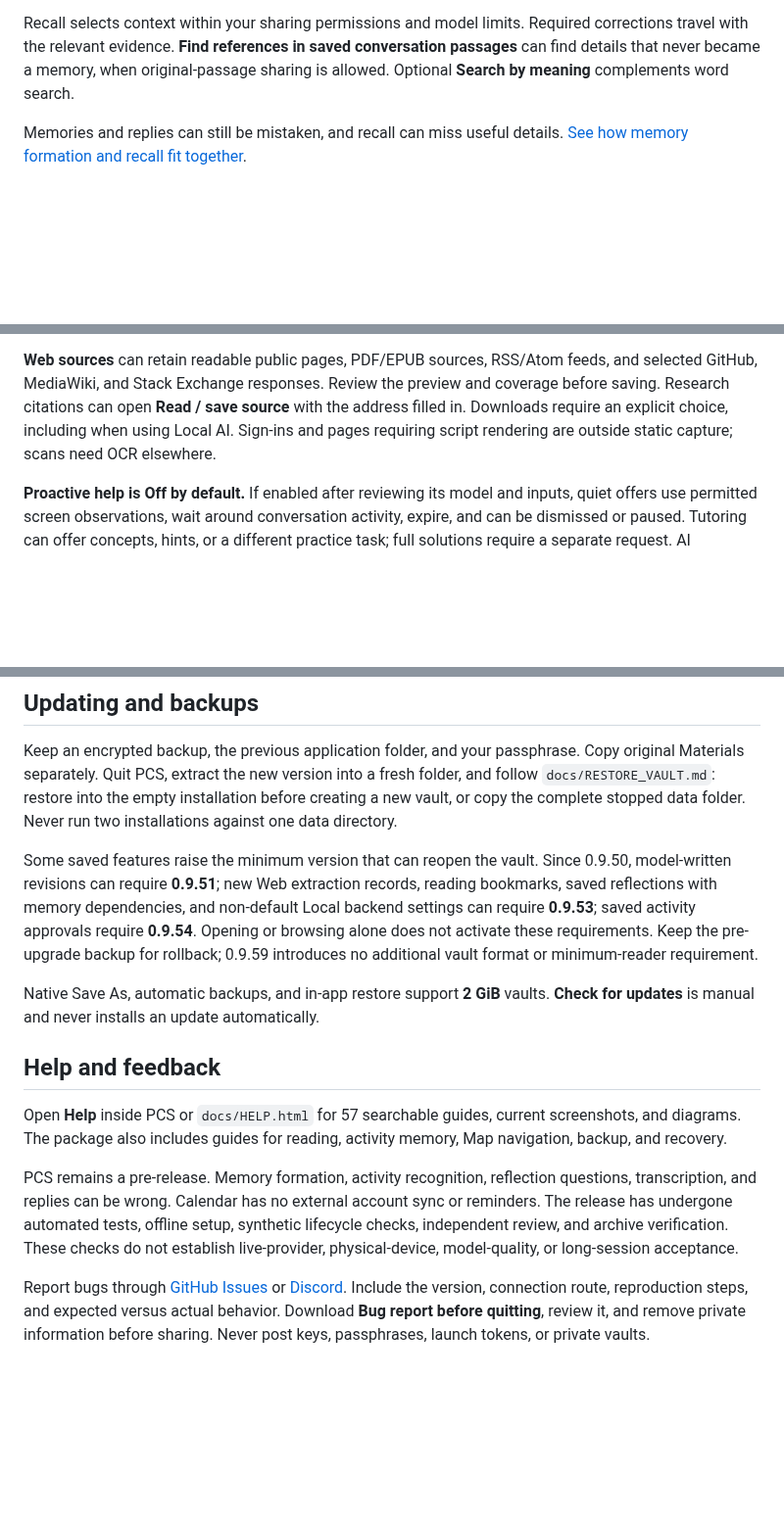
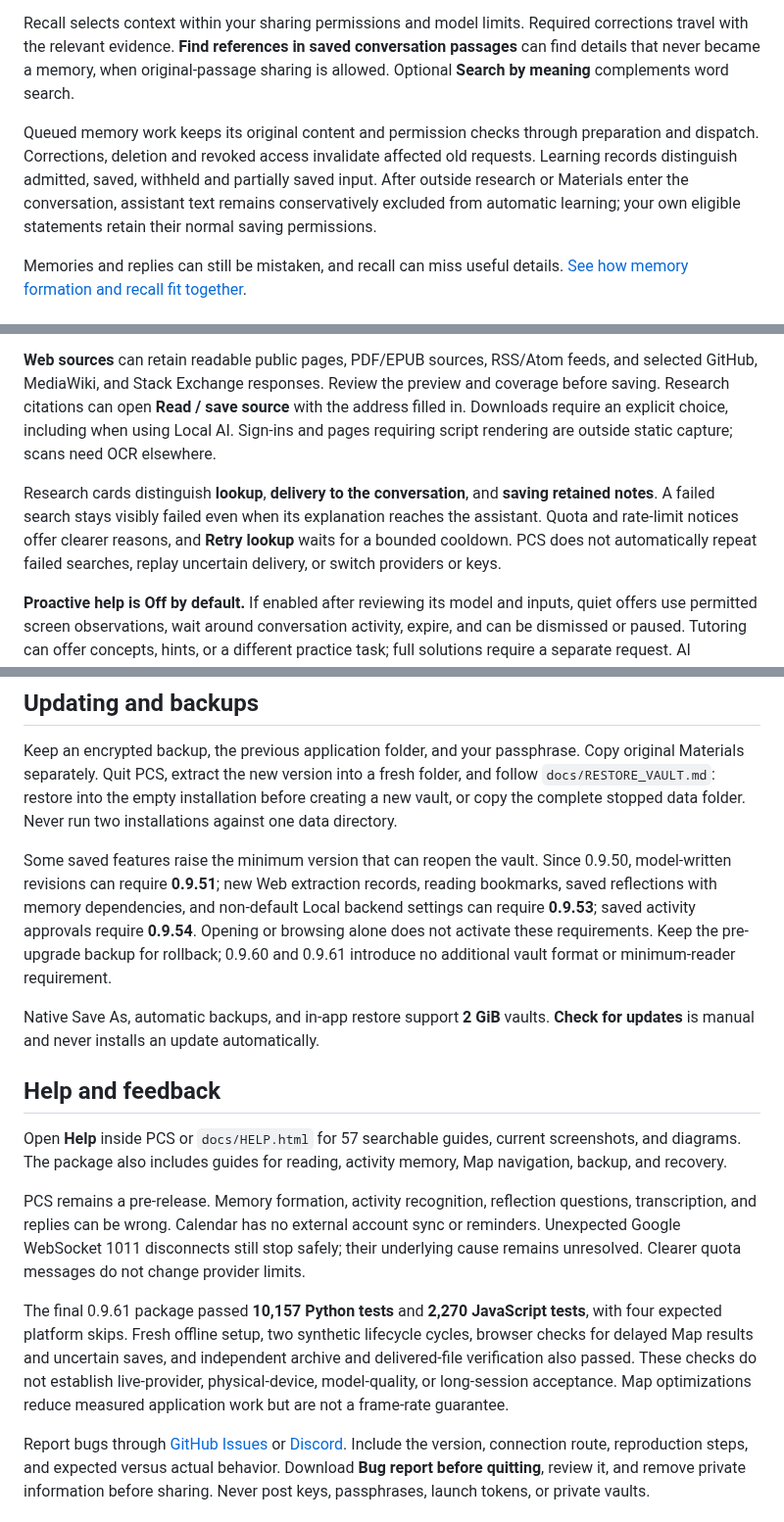
Before and after one commit to PCS-PersonalContinuitySystem/PCS, a Markdown page: README.md, 3 parts joined by grey strips. Shown at 98% size. Rendered like a GitHub page; blank space fills up the shorter version.

```diff
--- a/README.md
+++ b/README.md
@@ -54,6 +58,8 @@ With saving and learning enabled, PCS retains original passages and uses your se
 In **Inspect**, correct a memory in ordinary language: **Incorrect**, **Changed**, **Applies in a specific context**, or **Forget**. Review the effect before saving. Your corrections remain distinct from model-written accounts; sources, authorship, and earlier wording stay inspectable. Forget reviews dependent saved work. Advanced JSON editing is also available, with independent draft recovery.
 
 Recall selects context within your sharing permissions and model limits. Required corrections travel with the relevant evidence. **Find references in saved conversation passages** can find details that never became a memory, when original-passage sharing is allowed. Optional **Search by meaning** complements word search.
+
+Queued memory work keeps its original content and permission checks through preparation and dispatch. Corrections, deletion and revoked access invalidate affected old requests. Learning records distinguish admitted, saved, withheld and partially saved input. After outside research or Materials enter the conversation, assistant text remains conservatively excluded from automatic learning; your own eligible statements retain their normal saving permissions.
 
 Memories and replies can still be mistaken, and recall can miss useful details. [See how memory formation and recall fit together](assets/pcs-memory-flow-0.9.57.svg).
 
@@ -84,6 +90,8 @@ Reading bookmarks are encrypted and tied to their exact source extraction. Revie
 
 **Web sources** can retain readable public pages, PDF/EPUB sources, RSS/Atom feeds, and selected GitHub, MediaWiki, and Stack Exchange responses. Review the preview and coverage before saving. Research citations can open **Read / save source** with the address filled in. Downloads require an explicit choice, including when using Local AI. Sign-ins and pages requiring script rendering are outside static capture; scans need OCR elsewhere.
 
+Research cards distinguish **lookup**, **delivery to the conversation**, and **saving retained notes**. A failed search stays visibly failed even when its explanation reaches the assistant. Quota and rate-limit notices offer clearer reasons, and **Retry lookup** waits for a bounded cooldown. PCS does not automatically repeat failed searches, replay uncertain delivery, or switch providers or keys.
+
 **Proactive help is Off by default.** If enabled after reviewing its model and inputs, quiet offers use permitted screen observations, wait around conversation activity, expire, and can be dismissed or paused. Tutoring can offer concepts, hints, or a different practice task; full solutions require a separate request. AI explanations still need review.
 
 Manual reading, notebooks, Calendar, and saved-record browsing work without starting a conversation.
@@ -130,7 +138,7 @@ The [0.9.59 release notes][release] cover the combined changes since 0.9.57. Set
 
 Keep an encrypted backup, the previous application folder, and your passphrase. Copy original Materials separately. Quit PCS, extract the new version into a fresh folder, and follow `docs/RESTORE_VAULT.md`: restore into the empty installation before creating a new vault, or copy the complete stopped data folder. Never run two installations against one data directory.
 
-Some saved features raise the minimum version that can reopen the vault. Since 0.9.50, model-written revisions can require **0.9.51**; new Web extraction records, reading bookmarks, saved reflections with memory dependencies, and non-default Local backend settings can require **0.9.53**; saved activity approvals require **0.9.54**. Opening or browsing alone does not activate these requirements. Keep the pre-upgrade backup for rollback; 0.9.59 introduces no additional vault format or minimum-reader requirement.
+Some saved features raise the minimum version that can reopen the vault. Since 0.9.50, model-written revisions can require **0.9.51**; new Web extraction records, reading bookmarks, saved reflections with memory dependencies, and non-default Local backend settings can require **0.9.53**; saved activity approvals require **0.9.54**. Opening or browsing alone does not activate these requirements. Keep the pre-upgrade backup for rollback; 0.9.60 and 0.9.61 introduce no additional vault format or minimum-reader requirement.
 
 Native Save As, automatic backups, and in-app restore support **2 GiB** vaults. **Check for updates** is manual and never installs an update automatically.
 
@@ -138,7 +146,9 @@ Native Save As, automatic backups, and in-app restore support **2 GiB** vaults.
 
 Open **Help** inside PCS or `docs/HELP.html` for 57 searchable guides, current screenshots, and diagrams. The package also includes guides for reading, activity memory, Map navigation, backup, and recovery.
 
-PCS remains a pre-release. Memory formation, activity recognition, reflection questions, transcription, and replies can be wrong. Calendar has no external account sync or reminders. The release has undergone automated tests, offline setup, synthetic lifecycle checks, independent review, and archive verification. These checks do not establish live-provider, physical-device, model-quality, or long-session acceptance.
+PCS remains a pre-release. Memory formation, activity recognition, reflection questions, transcription, and replies can be wrong. Calendar has no external account sync or reminders. Unexpected Google WebSocket 1011 disconnects still stop safely; their underlying cause remains unresolved. Clearer quota messages do not change provider limits.
+
+The final 0.9.61 package passed **10,157 Python tests** and **2,270 JavaScript tests**, with four expected platform skips. Fresh offline setup, two synthetic lifecycle cycles, browser checks for delayed Map results and uncertain saves, and independent archive and delivered-file verification also passed. These checks do not establish live-provider, physical-device, model-quality, or long-session acceptance. Map optimizations reduce measured application work but are not a frame-rate guarantee.
 
 Report bugs through [GitHub Issues][issues] or [Discord][discord]. Include the version, connection route, reproduction steps, and expected versus actual behavior. Download **Bug report before quitting**, review it, and remove private information before sharing. Never post keys, passphrases, launch tokens, or private vaults.
 
```
Also changed, not shown: other parts of README.md (+27 -23 lines), assets/pcs-map-0.9.61.jpg (added), assets/pcs-starting-map-0.9.61.jpg (added).
